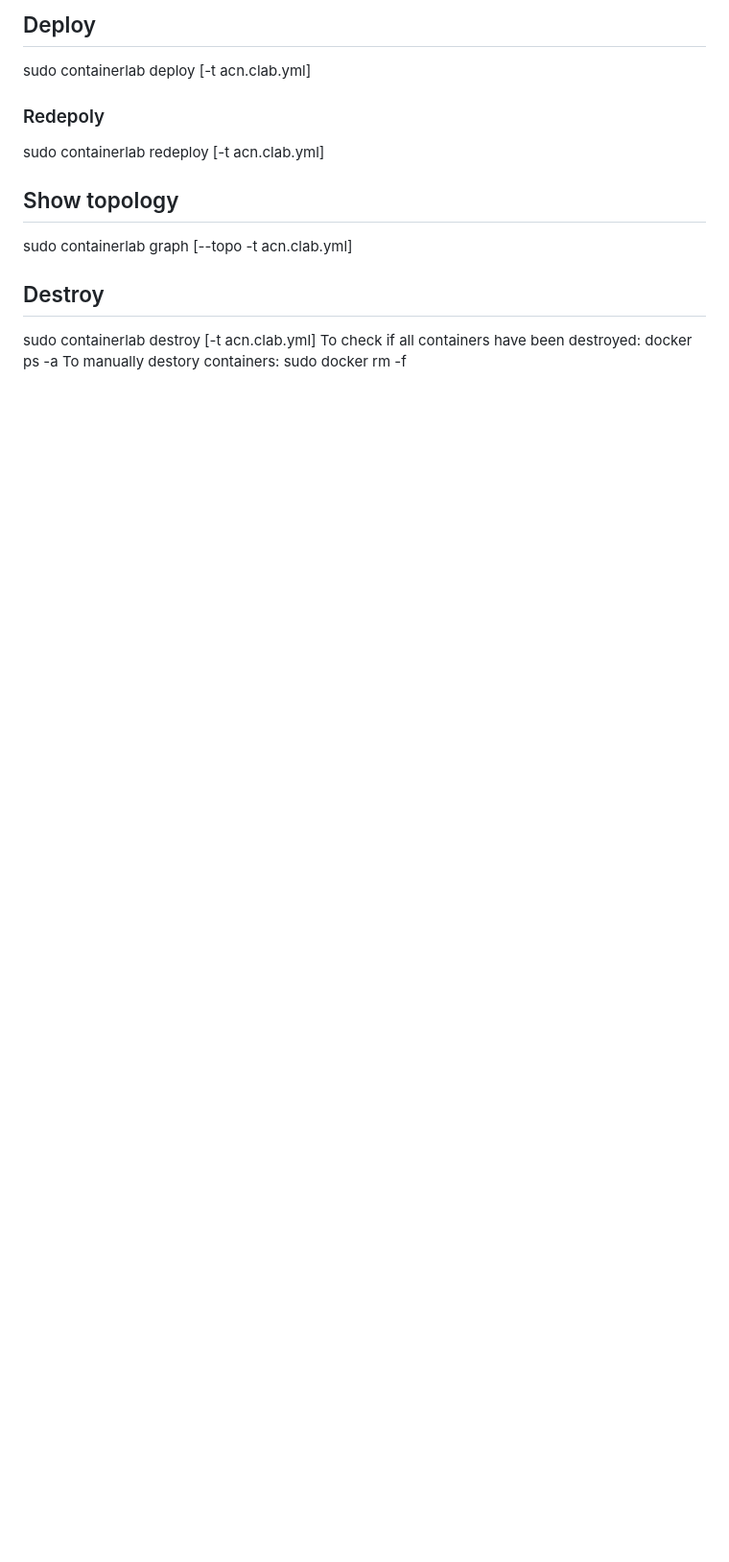
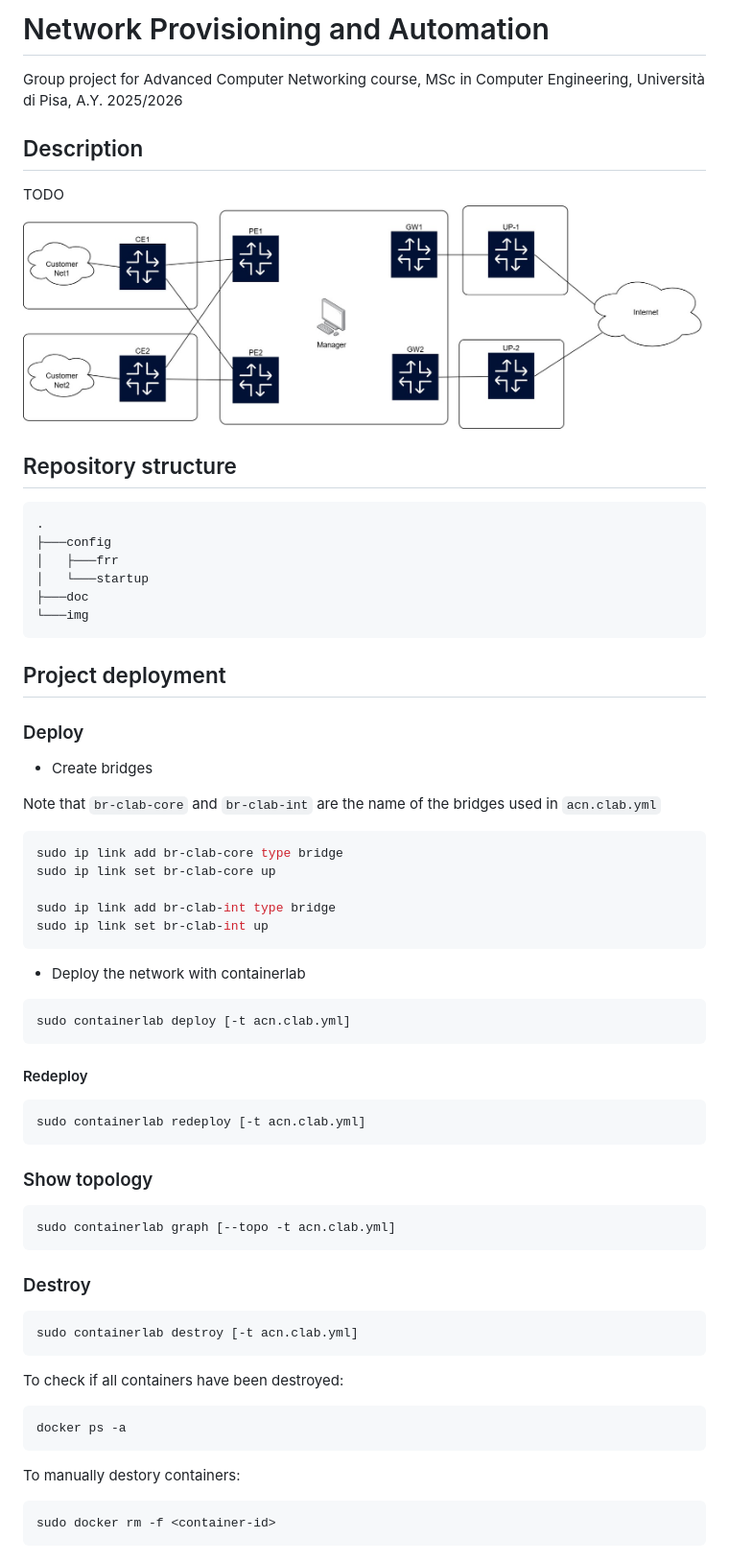
Before and after one commit to AlessioSmn/Network-Provisioning-Automation, a Markdown page: readme.md, the part around the change. Shown at 96% size. Drawn GitHub-style; pictures changed too: img/project-base.jpg (added); blank space fills up the shorter version.

Commit message:
Documentation, images

````diff
--- a/readme.md
+++ b/readme.md
@@ -1,15 +1,57 @@
-## Deploy
+# Network Provisioning and Automation
+Group project for Advanced Computer Networking course, MSc in Computer Engineering, Università di Pisa, A.Y. 2025/2026
+
+## Description
+TODO
+![Base structure](./img/project-base.jpg)
+
+## Repository structure
+```
+.
+├───config
+│   ├───frr
+│   └───startup
+├───doc
+└───img
+```
+
+
+## Project deployment
+### Deploy
+ - Create bridges
+
+Note that `br-clab-core` and `br-clab-int` are the name of the bridges used in `acn.clab.yml`
+```bash
+sudo ip link add br-clab-core type bridge
+sudo ip link set br-clab-core up
+
+sudo ip link add br-clab-int type bridge
+sudo ip link set br-clab-int up
+```
+ - Deploy the network with containerlab
+```bash
 sudo containerlab deploy [-t acn.clab.yml]
+```
 
-### Redepoly
+#### Redeploy
+```bash
 sudo containerlab redeploy [-t acn.clab.yml]
+```
 
-## Show topology
+### Show topology
+```bash
 sudo containerlab graph [--topo -t acn.clab.yml]
+```
 
-## Destroy
+### Destroy
+```bash
 sudo containerlab destroy [-t acn.clab.yml]
+```
 To check if all containers have been destroyed:
+```bash
 docker ps -a
+```
 To manually destory containers:
+```bash
 sudo docker rm -f <container-id>
+```
````
Also changed, not shown: img/project-base.drawio.png (added), 2 other files.
